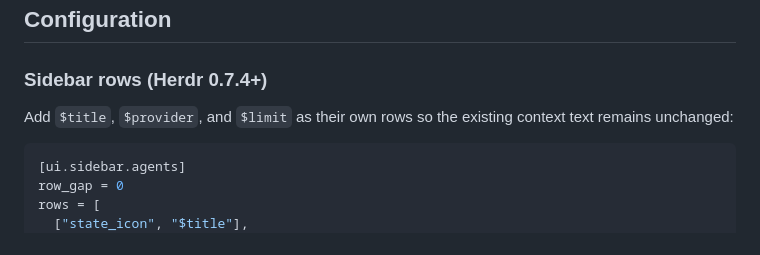
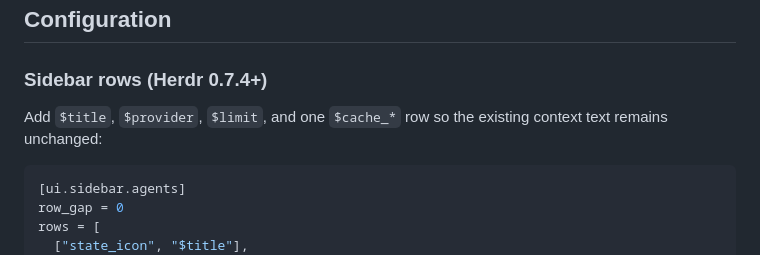
Before and after one commit to senna-lang/herdr-agent-usage, a Markdown page: README.md, the part around one of its changes. GitHub-like rendering.

````diff
--- a/README.md
+++ b/README.md
@@ -147,7 +147,7 @@ herdr plugin action invoke usagebar.open-limits
 
 ### Sidebar rows (Herdr 0.7.4+)
 
-Add `$title`, `$provider`, and `$limit` as their own rows so the existing
+Add `$title`, `$provider`, `$limit`, and one `$cache_*` row so the existing
 context text remains unchanged:
 
 ```toml
````
Also changed, not shown: other parts of README.md (+1 -1 lines), AGENTS.md (+4 -0 lines), docs/README-SCREENSHOT.md (added, +32 -0 lines), docs/assets/agent-usage-pane.png, 1 other file.
